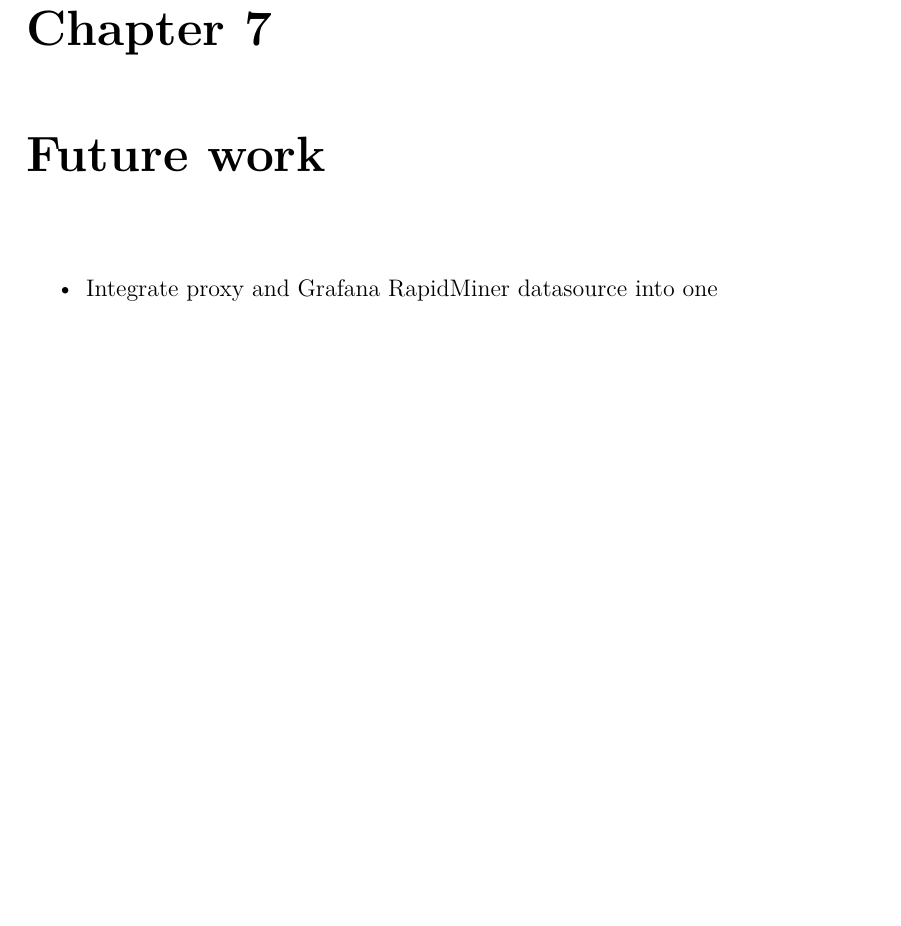
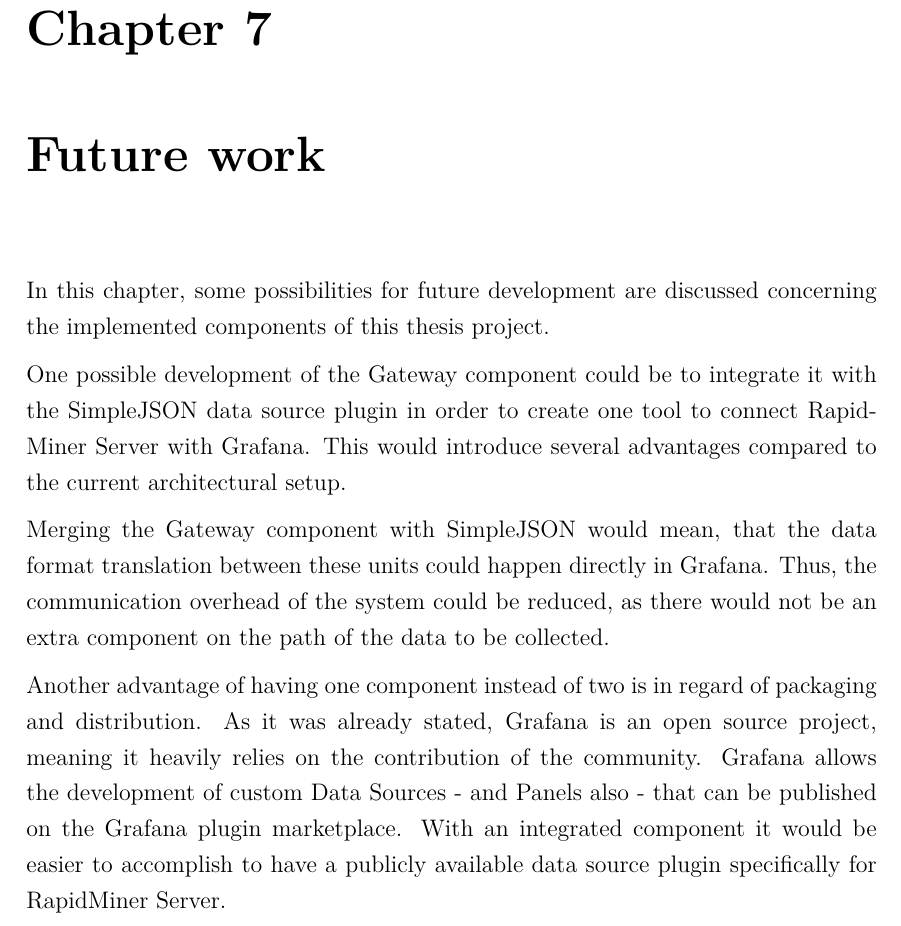
Before and after one commit to martonorova/thesis, a LaTeX thesis (docs/thesis/thesis.tex, which reads docs/thesis/content/future-work.tex): part of page 38 of 43, cut so that both start at the same text, the shorter picture padded with empty space. Compiled offline with XeLaTeX.

Commit message:
Started Future Work part

```diff
--- a/docs/thesis/content/future-work.tex
+++ b/docs/thesis/content/future-work.tex
@@ -1,5 +1,12 @@
 \chapter{Future work}
 
-\begin{itemize}
-	\item Integrate proxy and Grafana RapidMiner datasource into one
-\end{itemize}
+In this chapter, some possibilities for future development are discussed concerning the implemented components of this thesis project.
+
+One possible development of the Gateway component could be to integrate it with the SimpleJSON data source plugin in order to create one tool to connect RapidMiner Server with Grafana. This would introduce several advantages compared to the current architectural setup.
+
+Merging the Gateway component with SimpleJSON would mean, that the data format translation between these units could happen directly in Grafana. Thus, the communication overhead of the system could be reduced, as there would not be an extra component on the path of the data to be collected.
+
+
+% https://grafana.com/grafana/plugins?orderBy=weight&direction=asc
+
+Another advantage of having one component instead of two is in regard of packaging and distribution. As it was already stated, Grafana is an open source project, meaning it heavily relies on the contribution of the community. Grafana allows the development of custom Data Sources - and Panels also - that can be published on the Grafana plugin marketplace. With an integrated component it would be easier to accomplish to have a publicly available data source plugin specifically for RapidMiner Server.
```
